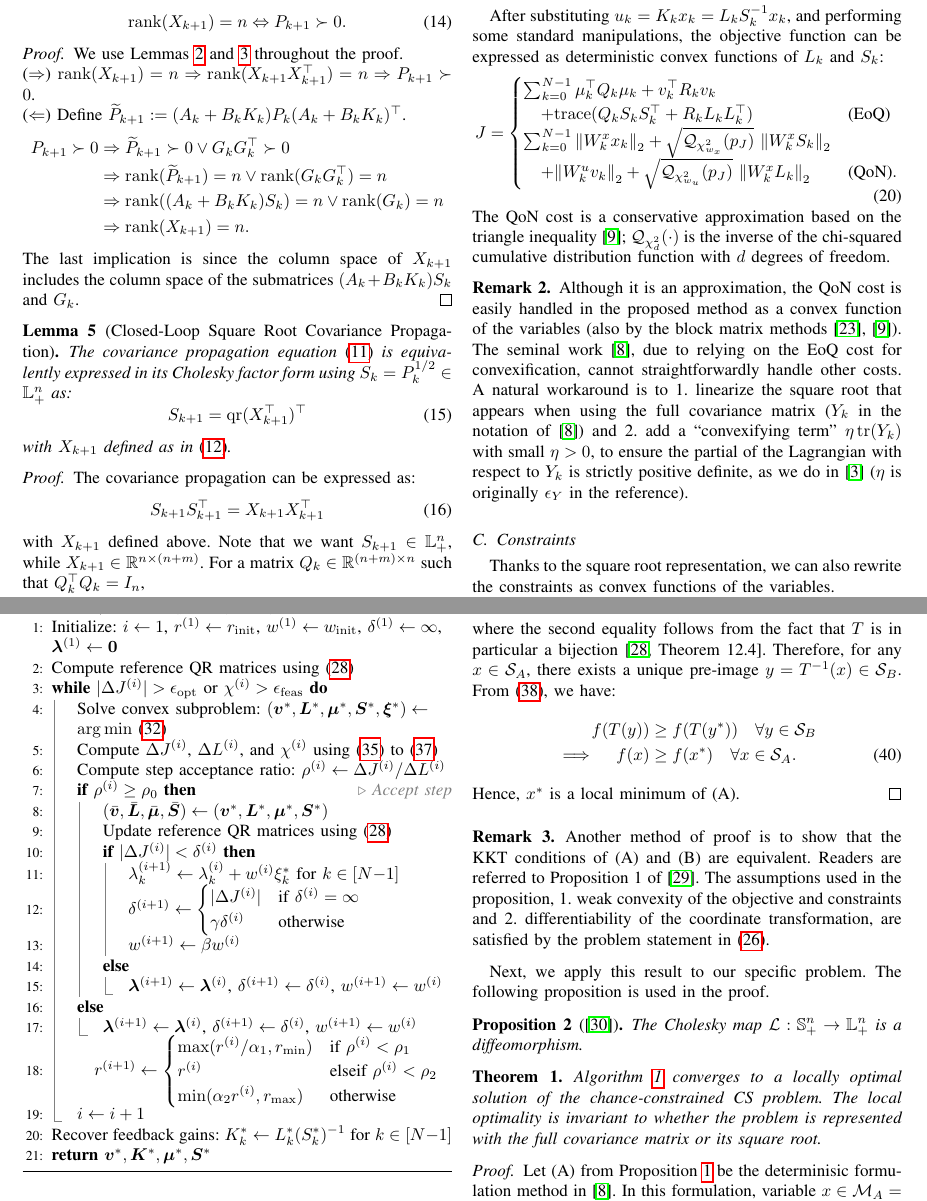
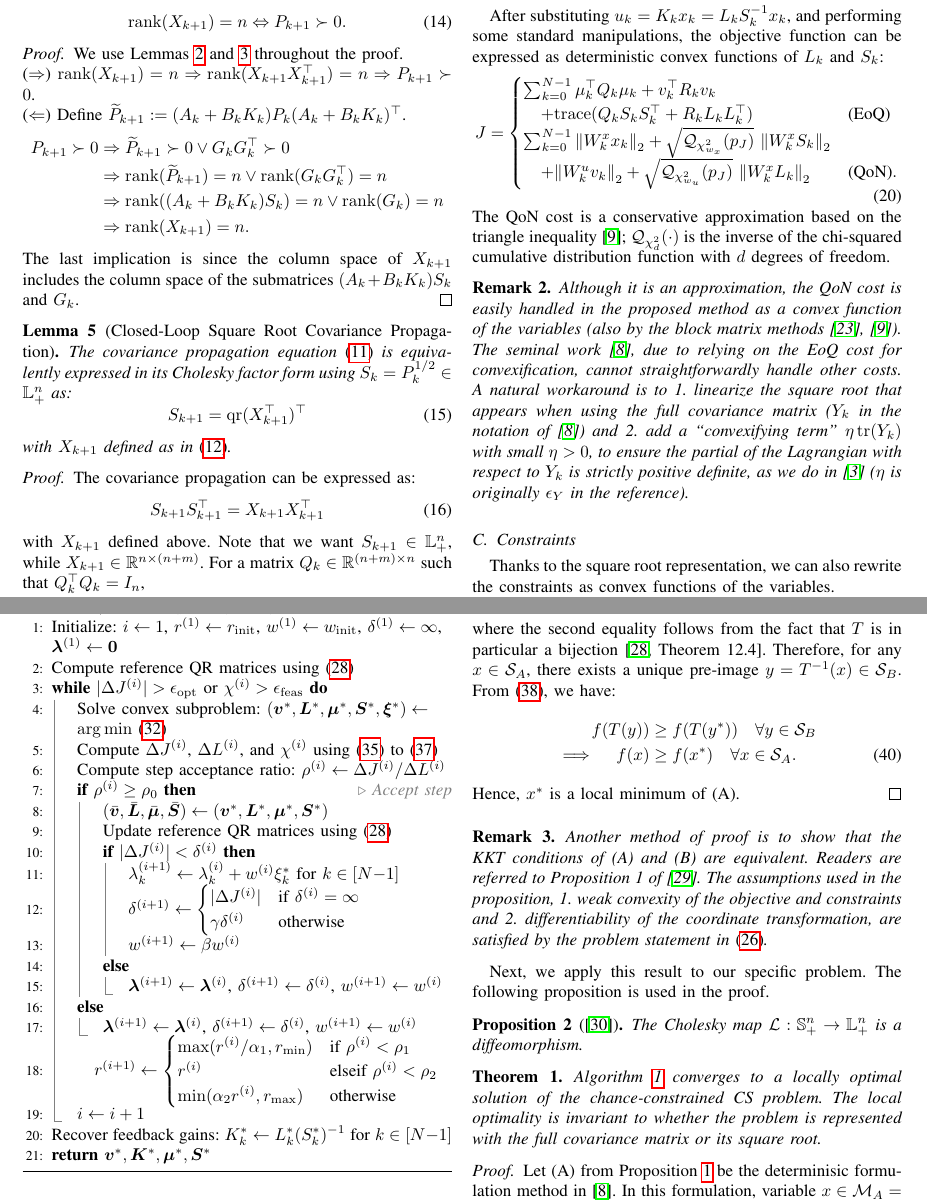
Before and after one commit to manjunkoh/sqrt-cs-release, a LaTeX paper (tex/root.tex, which reads tex/deterministic.tex, tex/optimality.tex): two parts of pages 4 and 6 of 10, joined at a grey line, cut so that both start at the same text. Compiled offline with pdfLaTeX; a missing font is replaced by an installed copy or a similar font; a LaTeX package or settings file that is missing is left out.

Commit message:
change remark font to italicized

```diff
--- a/tex/deterministic.tex
+++ b/tex/deterministic.tex
@@ -109,7 +109,7 @@ After substituting \( u_k = K_k x_k = L_k S_k^{-1} x_k \), and performing some s
 The QoN cost is a conservative approximation based on the triangle inequality \cite{oguriChanceConstrainedControlSafe2024a}; \( \mathcal{Q}_{\chi^2_d}(\cdot) \) is the inverse of the chi-squared cumulative distribution function with \( d \) degrees of freedom.
 
 \begin{remark} \label{remark:convexifying_term}
-	\normalfont Although it is an approximation, the QoN cost is easily handled in the proposed method as a convex function of the variables (also by the block matrix methods \cite{ridderhofChanceConstrainedCovarianceControl2020,oguriChanceConstrainedControlSafe2024a}). The seminal work \cite{liuOptimalCovarianceSteering2025}, due to relying on the EoQ cost for convexification, cannot straightforwardly handle other costs. A natural workaround is to 1. linearize the square root that appears when using the full covariance matrix ($Y_k$ in the notation of \cite{liuOptimalCovarianceSteering2025}) and 2. add a ``convexifying term'' \(\eta \trace(Y_k)\) with small \( \eta > 0 \), to ensure the partial of the Lagrangian with respect to \(Y_k\) is strictly positive definite, as we do in \cite{kumagaiRobustCislunarLowThrust2025} ($\eta$ is originally $\epsilon_Y$ in the reference).
+	Although it is an approximation, the QoN cost is easily handled in the proposed method as a convex function of the variables (also by the block matrix methods \cite{ridderhofChanceConstrainedCovarianceControl2020,oguriChanceConstrainedControlSafe2024a}). The seminal work \cite{liuOptimalCovarianceSteering2025}, due to relying on the EoQ cost for convexification, cannot straightforwardly handle other costs. A natural workaround is to 1. linearize the square root that appears when using the full covariance matrix ($Y_k$ in the notation of \cite{liuOptimalCovarianceSteering2025}) and 2. add a ``convexifying term'' \(\eta \trace(Y_k)\) with small \( \eta > 0 \), to ensure the partial of the Lagrangian with respect to \(Y_k\) is strictly positive definite, as we do in \cite{kumagaiRobustCislunarLowThrust2025} ($\eta$ is originally $\epsilon_Y$ in the reference).
 \end{remark}
 
 \subsection{Constraints}
--- a/tex/optimality.tex
+++ b/tex/optimality.tex
@@ -44,7 +44,7 @@ Hence, \(x^*\) is a local minimum of (A).
 \end{proof}
 
 \begin{remark}
-	\normalfont Another method of proof is to show that the KKT conditions of (A) and (B) are equivalent. Readers are referred to Proposition 1 of \cite{fatkhullinGlobalSolutionsNonConvex2025}. The assumptions used in the proposition, 1. weak convexity of the objective and constraints and 2. differentiability of the coordinate transformation, are satisfied by the problem statement in \cref{eq:nonconvex_problem_statement}.
+	Another method of proof is to show that the KKT conditions of (A) and (B) are equivalent. Readers are referred to Proposition 1 of \cite{fatkhullinGlobalSolutionsNonConvex2025}. The assumptions used in the proposition, 1. weak convexity of the objective and constraints and 2. differentiability of the coordinate transformation, are satisfied by the problem statement in \cref{eq:nonconvex_problem_statement}.
 \end{remark}
 
 Next, we apply this result to our specific problem. The following proposition is used in the proof.
```
Also changed, not shown: tex/preliminaries.tex (+1 -1 lines).
